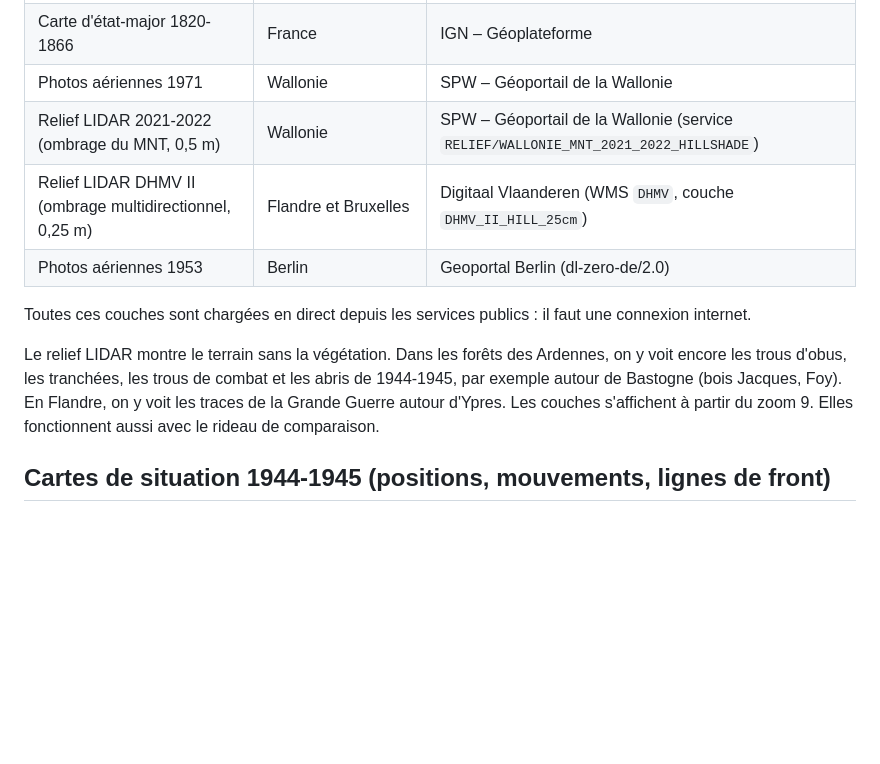
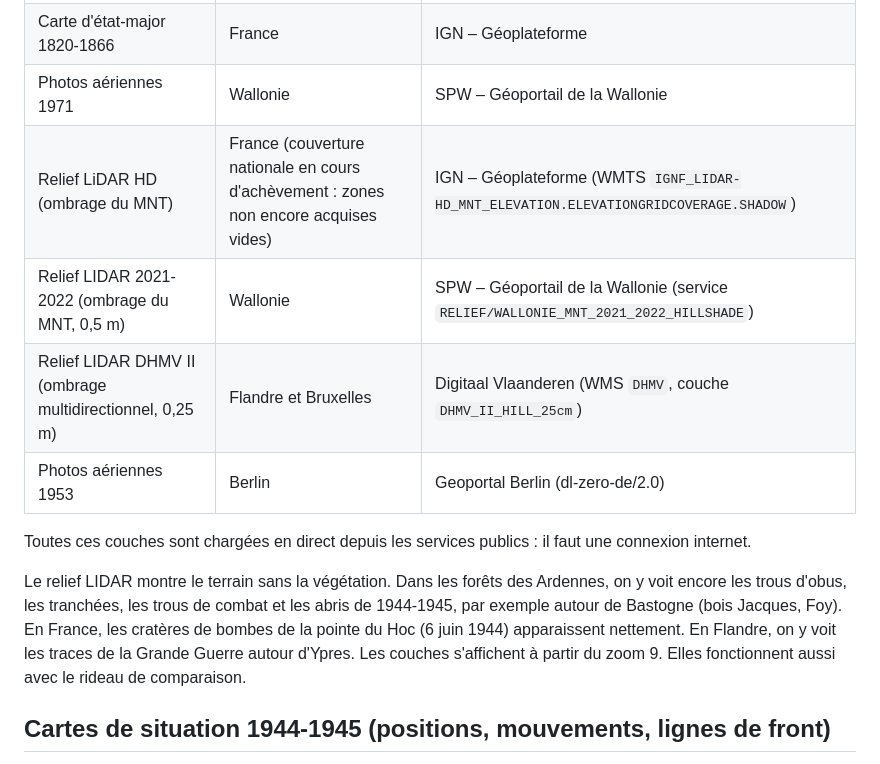
Before and after one commit to LaurentJack/WW2Map, a Markdown page: docs/TECHNIQUE.md, the part around the change. Drawn GitHub-style; blank space fills up the shorter version.

```diff
--- a/docs/TECHNIQUE.md
+++ b/docs/TECHNIQUE.md
@@ -49,13 +49,14 @@ Sans l'exe, on peut servir le dossier en local avec `python -m http.server 8765`
 | Photos aériennes 1947 | Calvados (plages et bataille de Normandie) | IGN – BD ORTHO Historique |
 | Carte d'état-major 1820-1866 | France | IGN – Géoplateforme |
 | Photos aériennes 1971 | Wallonie | SPW – Géoportail de la Wallonie |
+| Relief LiDAR HD (ombrage du MNT) | France (couverture nationale en cours d'achèvement : zones non encore acquises vides) | IGN – Géoplateforme (WMTS `IGNF_LIDAR-HD_MNT_ELEVATION.ELEVATIONGRIDCOVERAGE.SHADOW`) |
 | Relief LIDAR 2021-2022 (ombrage du MNT, 0,5 m) | Wallonie | SPW – Géoportail de la Wallonie (service `RELIEF/WALLONIE_MNT_2021_2022_HILLSHADE`) |
 | Relief LIDAR DHMV II (ombrage multidirectionnel, 0,25 m) | Flandre et Bruxelles | Digitaal Vlaanderen (WMS `DHMV`, couche `DHMV_II_HILL_25cm`) |
 | Photos aériennes 1953 | Berlin | Geoportal Berlin (dl-zero-de/2.0) |
 
 Toutes ces couches sont chargées en direct depuis les services publics : il faut une connexion internet.
 
-Le relief LIDAR montre le terrain sans la végétation. Dans les forêts des Ardennes, on y voit encore les trous d'obus, les tranchées, les trous de combat et les abris de 1944-1945, par exemple autour de Bastogne (bois Jacques, Foy). En Flandre, on y voit les traces de la Grande Guerre autour d'Ypres. Les couches s'affichent à partir du zoom 9. Elles fonctionnent aussi avec le rideau de comparaison.
+Le relief LIDAR montre le terrain sans la végétation. Dans les forêts des Ardennes, on y voit encore les trous d'obus, les tranchées, les trous de combat et les abris de 1944-1945, par exemple autour de Bastogne (bois Jacques, Foy). En France, les cratères de bombes de la pointe du Hoc (6 juin 1944) apparaissent nettement. En Flandre, on y voit les traces de la Grande Guerre autour d'Ypres. Les couches s'affichent à partir du zoom 9. Elles fonctionnent aussi avec le rideau de comparaison.
 
 ## Cartes de situation 1944-1945 (positions, mouvements, lignes de front)
 
```
Also changed, not shown: README.md (+6 -2 lines), docs/img/lidar-pointe-du-hoc.jpg (added), 2 other files.
